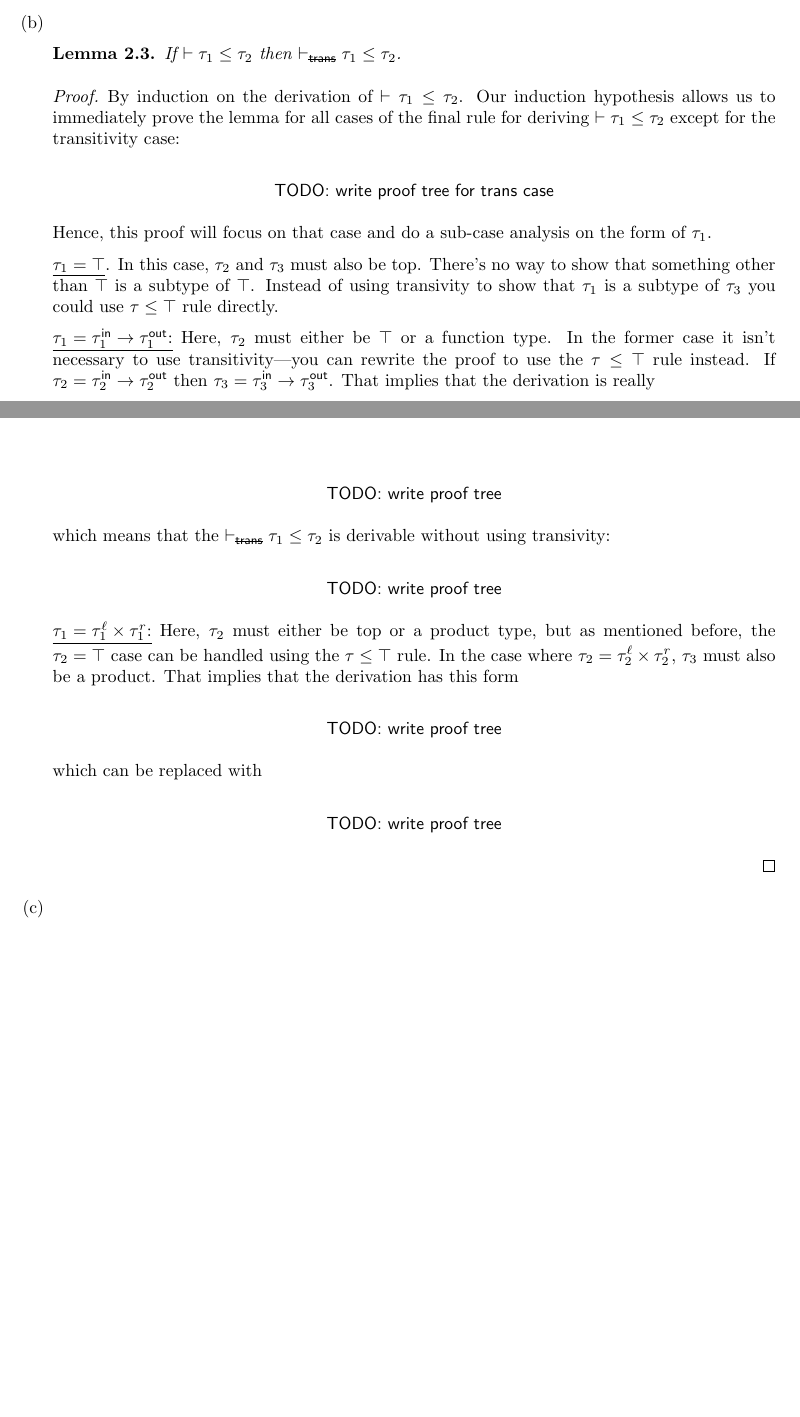
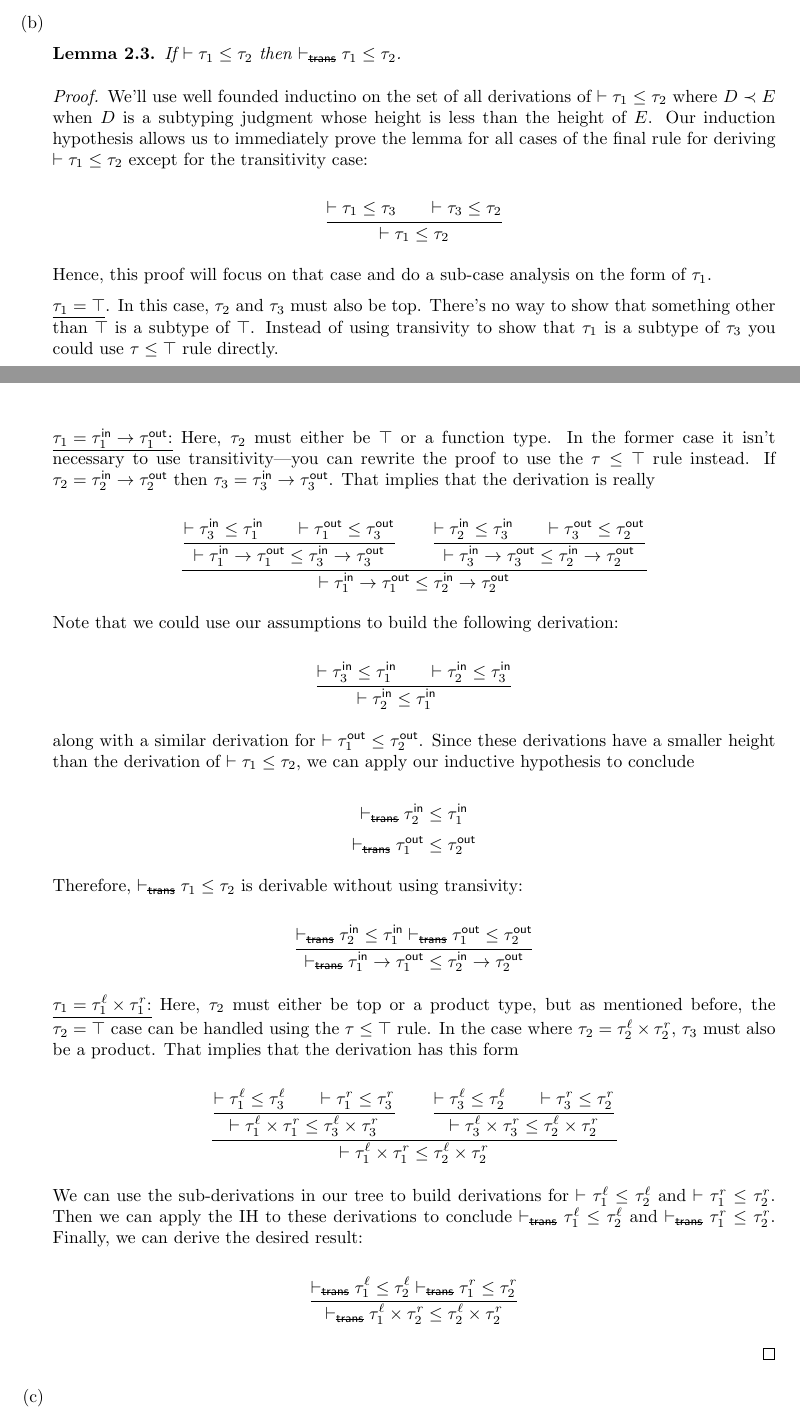
Before and after one commit to qbeightol/CS-6110, a LaTeX document (6/tex/6.tex, which reads 6/tex/6.2.tex): two parts of pages 1 and 2 of 3, joined at a grey line, cut so that both start at the same text, the shorter picture padded with empty space. Compiled offline with pdfLaTeX.

Commit message:
better proof of 2

```diff
--- a/6/tex/6.2.tex
+++ b/6/tex/6.2.tex
@@ -39,11 +39,12 @@ thing but with the transitivity rule excluded instead of the reflexivity rule.
 \item
     \begin{lemma} If $\subtype{\tau_1}{\tau_2}$ then $\subtypeNoTrans{\tau_1}{\tau_2}$. \end{lemma}
 
-    \begin{proof} By induction on the derivation of $\subtype{\tau_1}{\tau_2}$. Our induction hypothesis allows us to
-    immediately prove the lemma for all cases of the final rule for deriving $\subtype{\tau_1}{\tau_2}$ except for
-    the transitivity case:
+    \begin{proof} We'll use well founded inductino on the set of all derivations of $\subtype{\tau_1}{\tau_2}$ where
+    $D \prec E$ when $D$ is a subtyping judgment whose height is less than the height of $E$. Our induction hypothesis
+    allows us to immediately prove the lemma for all cases of the final rule for deriving $\subtype{\tau_1}{\tau_2}$
+    except for the transitivity case:
 
-    $$\textsf{TODO: write proof tree for trans case}$$
+    $$\inferrule{\subtype{\tau_1}{\tau_3} \\ \subtype{\tau_3}{\tau_2}}{\subtype{\tau_1}{\tau_2}}$$
 
     % case where $\subtype{\tau_1}{\tau_3}$ and $\subtype{\tau_3}{\tau_2}$.
     Hence, this proof will focus on that case and do a sub-case analysis on the form of $\tau_1$.
@@ -57,11 +58,58 @@ thing but with the transitivity rule excluded instead of the reflexivity rule.
     the $\tau \leq \top$ rule instead. If $\tau_2 = \tau^\textsf{in}_2 \rightarrow \tau^\textsf{out}_2$ then
     $\tau_3 = \tau^\textsf{in}_3 \rightarrow \tau^\textsf{out}_3$. That implies that the derivation is really
 
-    $$\textsf{TODO: write proof tree}$$
+    \newcommand{\leftSubtree}{
+        \inferrule{
+            \subtype{\tau^\textsf{in}_3}{\tau^\textsf{in}_1} \\
+            \subtype{\tau^\textsf{out}_1}{\tau^\textsf{out}_3}
+        }{
+            \subtype{\tau^\textsf{in}_1 \rightarrow \tau^\textsf{out}_1}{\tau^\textsf{in}_3 \rightarrow \tau^\textsf{out}_3}
+        }
+    }
 
-    which means that the $\subtypeNoTrans{\tau_1}{\tau_2}$ is derivable without using transivity:
+    \newcommand{\rightSubtree}{
+        \inferrule{
+            \subtype{\tau^\textsf{in}_2}{\tau^\textsf{in}_3} \\
+            \subtype{\tau^\textsf{out}_3}{\tau^\textsf{out}_2}
+        }{
+            \subtype{\tau^\textsf{in}_3 \rightarrow \tau^\textsf{out}_3}{\tau^\textsf{in}_2 \rightarrow \tau^\textsf{out}_2}
+        }
+    }
 
-    $$\textsf{TODO: write proof tree}$$
+    \newcommand{\base}{
+        \subtype{\tau^\textsf{in}_1 \rightarrow \tau^\textsf{out}_1}{\tau^\textsf{in}_2 \rightarrow \tau^\textsf{out}_2}
+    }
+
+    $$\inferrule{\leftSubtree \\ \rightSubtree}{\base}$$
+
+    Note that we could use our assumptions to build the following derivation:
+
+    $$
+    \inferrule{
+        \subtype{\tau^\textsf{in}_3}{\tau^\textsf{in}_1} \\
+        \subtype{\tau^\textsf{in}_2}{\tau^\textsf{in}_3}
+    }{
+        \subtype{\tau^\textsf{in}_2}{\tau^\textsf{in}_1} \\
+    }
+    $$
+
+    along with a similar derivation for $\subtype{\tau^\textsf{out}_1}{\tau^\textsf{out}_2}$. Since these derivations
+    have a smaller height than the derivation of $\subtype{\tau_1}{\tau_2}$, we can apply our inductive hypothesis to
+    conclude
+
+    $$\subtypeNoTrans{\tau^\textsf{in}_2}{\tau^\textsf{in}_1}$$
+    $$\subtypeNoTrans{\tau^\textsf{out}_1}{\tau^\textsf{out}_2}$$
+
+    Therefore, $\subtypeNoTrans{\tau_1}{\tau_2}$ is derivable without using transivity:
+
+    $$
+    \inferrule{
+        \subtypeNoTrans{\tau^\textsf{in}_2}{\tau^\textsf{in}_1}
+        \subtypeNoTrans{\tau^\textsf{out}_1}{\tau^\textsf{out}_2}
+    }{
+        \subtypeNoTrans{\tau^\textsf{in}_1 \rightarrow \tau^\textsf{out}_1}{\tau^\textsf{in}_2 \rightarrow \tau^\textsf{out}_2}
+    }
+    $$
 
     % Note that by the induction hypothesis, $\subtypeNoTrans{\tau_1}{\tau_2}$
 
@@ -70,11 +118,43 @@ thing but with the transitivity rule excluded instead of the reflexivity rule.
     $\tau_2 = \tau^\ell_2 \times \tau^r_2$, $\tau_3$ must also be a product. That implies that the derivation has
     this form
 
-    $$\textsf{TODO: write proof tree}$$
+    \renewcommand{\leftSubtree}{
+        \inferrule{
+            \subtype{\tau^\ell_1}{\tau^\ell_3} \\
+            \subtype{\tau^r_1}{\tau^r_3}
+        }{
+            \subtype{\tau^\ell_1 \times \tau^r_1}{\tau^\ell_3 \times \tau^r_3}
+        }
+    }
 
-    which can be replaced with
+    \renewcommand{\rightSubtree}{
+        \inferrule{
+            \subtype{\tau^\ell_3}{\tau^\ell_2} \\
+            \subtype{\tau^r_3}{\tau^r_2}
+        }{
+            \subtype{\tau^\ell_3 \times \tau^r_3}{\tau^\ell_2 \times \tau^r_2}
+        }
+    }
 
-    $$\textsf{TODO: write proof tree}$$
+    \renewcommand{\base}{
+        \subtype{\tau^\ell_1 \times \tau^r_1}{\tau^\ell_2 \times \tau^r_2}
+    }
+
+    $$\inferrule{\leftSubtree \\ \rightSubtree}{\base}$$
+
+    We can use the sub-derivations in our tree to build derivations for $\subtype{\tau^\ell_1}{\tau^\ell_2}$
+    and $\subtype{\tau^r_1}{\tau^r_2}$. Then we can apply the IH to these derivations to conclude
+    $\subtypeNoTrans{\tau^\ell_1}{\tau^\ell_2}$ and $\subtypeNoTrans{\tau^r_1}{\tau^r_2}$. Finally, we can derive
+    the desired result:
+
+    $$
+    \inferrule{
+        \subtypeNoTrans{\tau^\ell_1}{\tau^\ell_2}
+        \subtypeNoTrans{\tau^r_1}{\tau^r_2}
+    }{
+        \subtypeNoTrans{\tau^\ell_1 \times \tau^r_2}{\tau^\ell_2 \times \tau^r_2}
+    }
+    $$
 
     \end{proof}
 \item
--- a/6/tex/6.tex
+++ b/6/tex/6.tex
@@ -5,6 +5,7 @@
 \usepackage{enumerate}
 \usepackage{fancyhdr}
 \usepackage{geometry}
+\usepackage{mathpartir}
 \usepackage{parskip}
 \usepackage{sectsty}
 \usepackage{ttquot}
```
